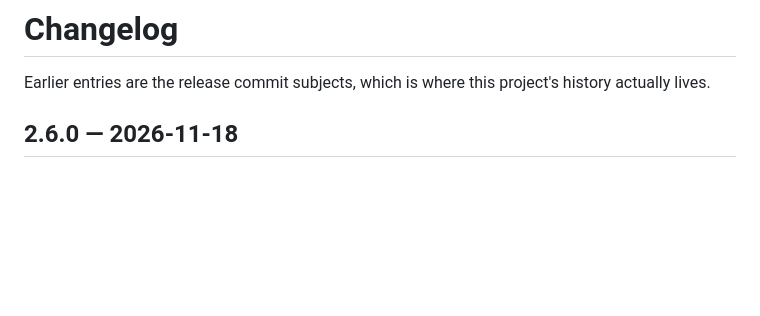
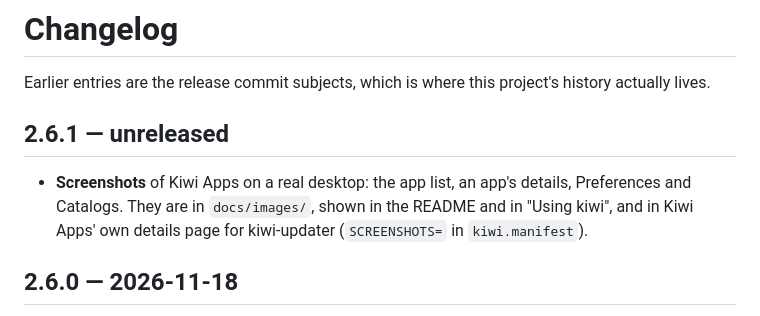
Before and after one commit to derlocke-ng/kiwi-updater, a Markdown page: CHANGELOG.md, the part around the change. Rendered like a GitHub page; blank space fills up the shorter version.

```diff
--- a/CHANGELOG.md
+++ b/CHANGELOG.md
@@ -2,6 +2,13 @@
 
 Earlier entries are the release commit subjects, which is where this project's
 history actually lives.
+
+## 2.6.1 — unreleased
+
+- **Screenshots** of Kiwi Apps on a real desktop: the app list, an app's
+  details, Preferences and Catalogs. They are in `docs/images/`, shown in the
+  README and in "Using kiwi", and in Kiwi Apps' own details page for
+  kiwi-updater (`SCREENSHOTS=` in `kiwi.manifest`).
 
 ## 2.6.0 — 2026-11-18
 
```
Also changed, not shown: README.md (+2 -0 lines), docs/usage.md (+13 -0 lines), docs/images/kiwi-apps-catalogs.png (added), docs/images/kiwi-apps-details.png (added), docs/images/kiwi-apps-installer.png (added), docs/images/kiwi-apps-preferences.png (added), docs/images/kiwi-apps.png (added), 3 other files.
